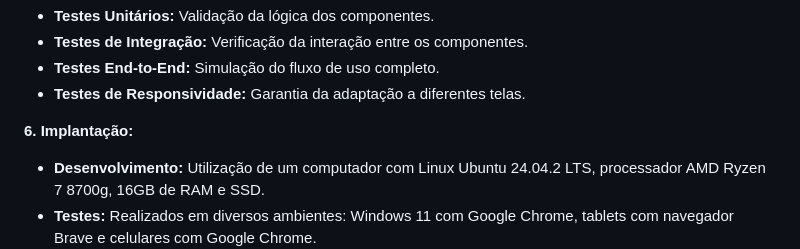
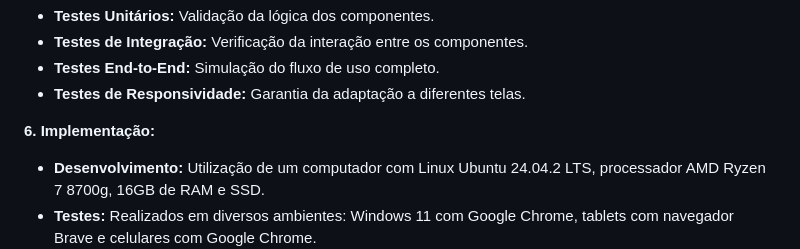
Before and after one commit to DEV-GustavoMendes/controle-investimentos-frontend, a Markdown page: README.MD, the part around the change. Drawn GitHub-style.

```diff
--- a/README.MD
+++ b/README.MD
@@ -52,7 +52,7 @@
 * **Testes de Responsividade:** Garantia da adaptação a diferentes telas.
 
 
-**6. Implantação:**
+**6. Implementação:**
 
 * **Desenvolvimento:** Utilização de um computador com Linux Ubuntu 24.04.2 LTS, processador AMD Ryzen 7 8700g, 16GB de RAM e SSD.
 * **Testes:** Realizados em diversos ambientes: Windows 11 com Google Chrome, tablets com navegador Brave e celulares com Google Chrome.
```
